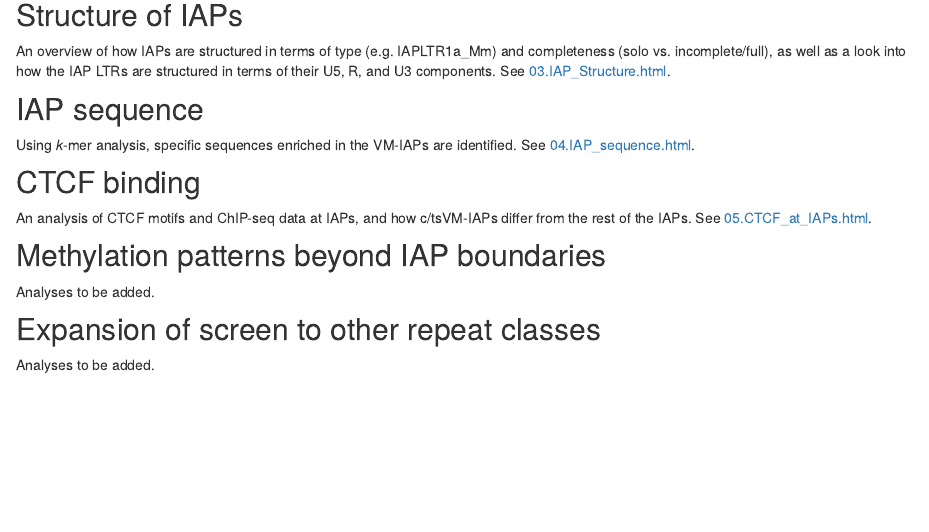
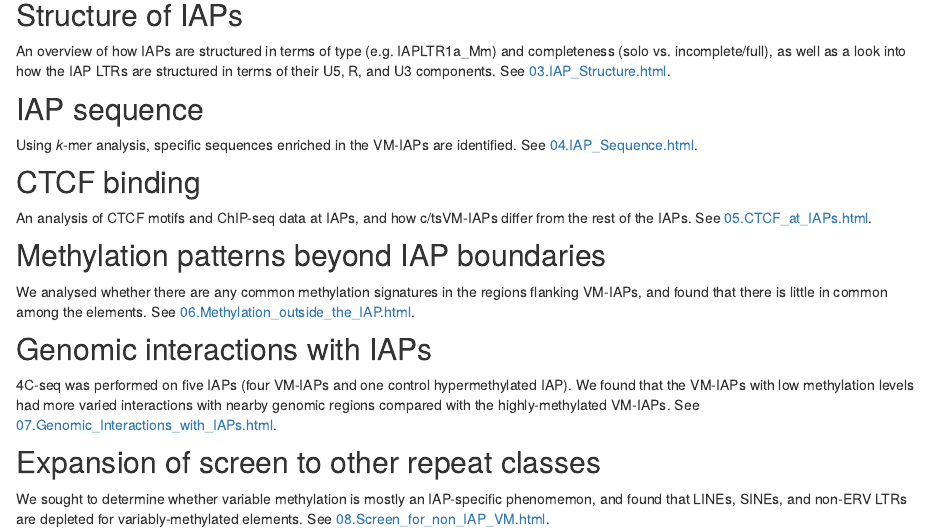
Before and after one commit to knowah/vm-retrotransposons, an R Markdown document (analysis/index.Rmd): the page in a window 1100 px wide, from 520 px down. Rendered offline with R 4.5, knitr and Pandoc, with nearby package versions; drawn as R Markdown's standard HTML page in place of the format the file asks for.

Commit message:
Updated index to include lines to all eight analysis analysis files.

```diff
--- a/analysis/index.Rmd
+++ b/analysis/index.Rmd
@@ -34,7 +34,7 @@ See [03.IAP_Structure.html](03.IAP_Structure.html).
 ## IAP sequence
 
 Using _k_-mer analysis, specific sequences enriched in the VM-IAPs are identified.
-See [04.IAP_sequence.html](04.IAP_Sequence.html).
+See [04.IAP_Sequence.html](04.IAP_Sequence.html).
 
 ## CTCF binding
 
@@ -43,8 +43,16 @@ See [05.CTCF_at_IAPs.html](05.CTCF_at_IAPs.html).
 
 ## Methylation patterns beyond IAP boundaries
 
-Analyses to be added.
+We analysed whether there are any common methylation signatures in the regions flanking VM-IAPs, and found that there is little in common among the elements.
+See [06.Methylation_outside_the_IAP.html](06.Methylation_outside_the_IAP.html).
+
+## Genomic interactions with IAPs
+
+4C-seq was performed on five IAPs (four VM-IAPs and one control hypermethylated IAP).
+We found that the VM-IAPs with low methylation levels had more varied interactions with nearby genomic regions compared with the highly-methylated VM-IAPs.
+See [07.Genomic_Interactions_with_IAPs.html](07.Genomic_Interactions_with_IAPs.html).
 
 ## Expansion of screen to other repeat classes
 
-Analyses to be added.
+We sought to determine whether variable methylation is mostly an IAP-specific phenomemon, and found that LINEs, SINEs, and non-ERV LTRs are depleted for variably-methylated elements.
+See [08.Screen_for_non_IAP_VM.html](08.Screen_for_non_IAP_VM.html).
```
